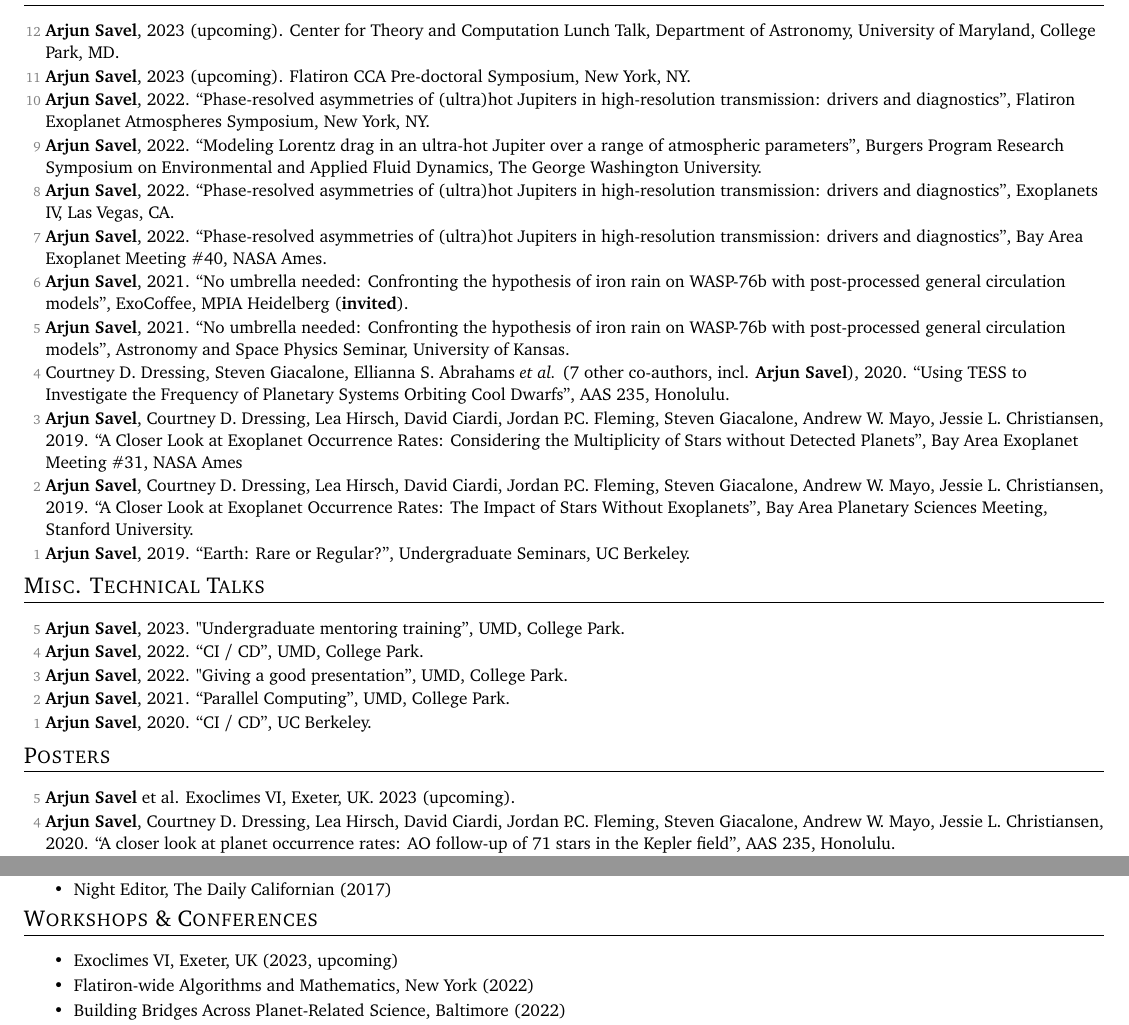
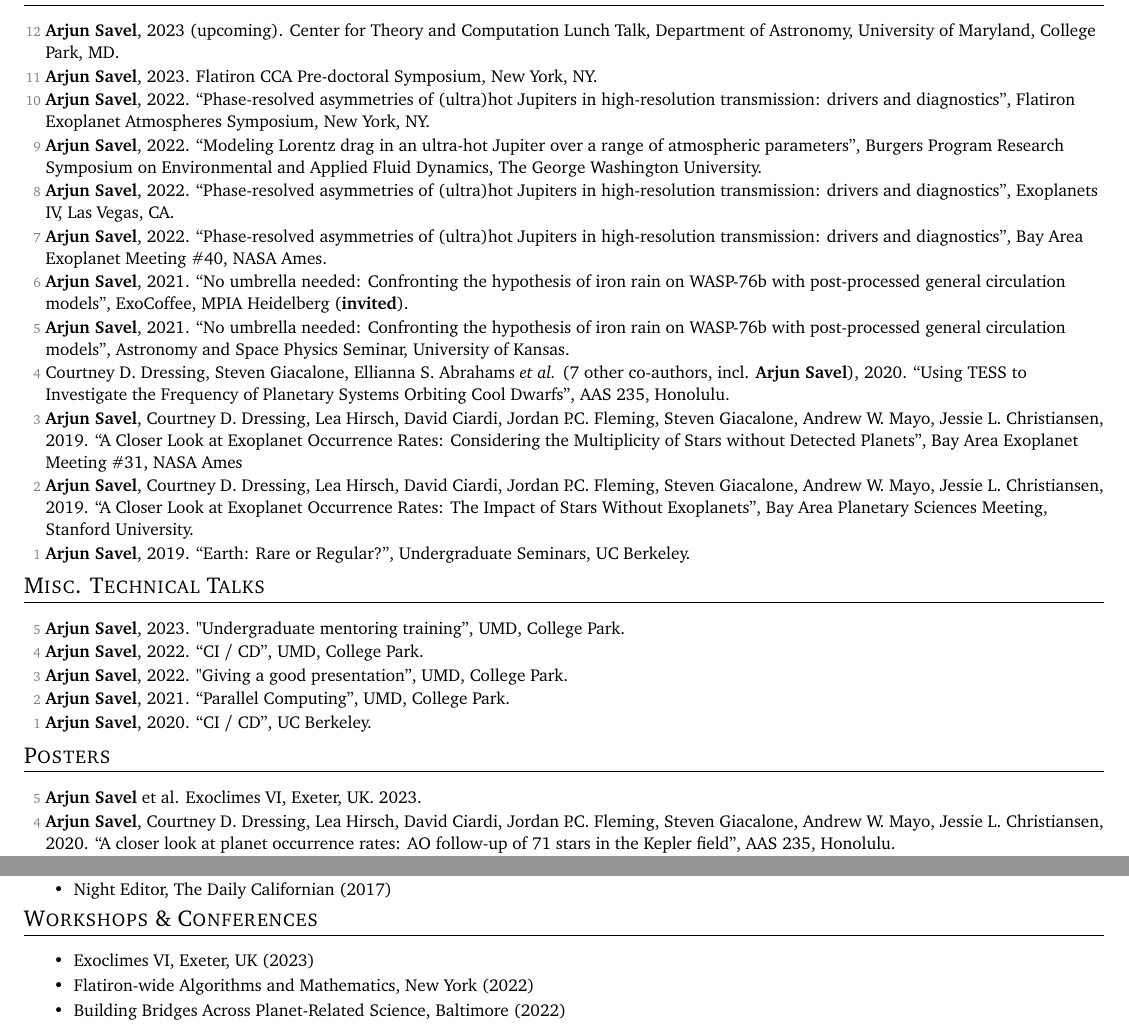
Before and after one commit to arjunsavel/CV, a LaTeX document (main.tex): two parts of pages 3 and 4 of 5, joined at a grey line, cut so that both start at the same text. Compiled offline with pdfLaTeX.

Commit message:
Updates from Overleaf

```diff
--- a/main.tex
+++ b/main.tex
@@ -243,7 +243,7 @@
 
   \item[{\color{numcolor}\scriptsize12}] \textbf{Arjun Savel}, 2023 (upcoming). Center for Theory and Computation Lunch Talk, Department of Astronomy, University of Maryland, College Park, MD.
 
-  \item[{\color{numcolor}\scriptsize11}] \textbf{Arjun Savel}, 2023 (upcoming). Flatiron CCA Pre-doctoral Symposium, New York, NY.
+  \item[{\color{numcolor}\scriptsize11}] \textbf{Arjun Savel}, 2023. Flatiron CCA Pre-doctoral Symposium, New York, NY.
 
 \item[{\color{numcolor}\scriptsize10}] \textbf{Arjun Savel}, 2022. ``Phase-resolved asymmetries of (ultra)hot Jupiters in high-resolution transmission: drivers and diagnostics'', Flatiron Exoplanet Atmospheres Symposium, New York, NY.
 
@@ -286,7 +286,7 @@
 % \resumeSubHeadingListStart
 \small
   \begin{list}{}{\cvlist}
-  \item[{\color{numcolor}\scriptsize5}]\textbf{Arjun Savel} et al. Exoclimes VI, Exeter, UK. 2023 (upcoming).
+  \item[{\color{numcolor}\scriptsize5}]\textbf{Arjun Savel} et al. Exoclimes VI, Exeter, UK. 2023.
 
   \item[{\color{numcolor}\scriptsize4}]\textbf{Arjun Savel}, Courtney D. Dressing, Lea Hirsch, David Ciardi, Jordan P.C. Fleming, Steven Giacalone, Andrew W. Mayo, Jessie L. Christiansen, 2020. “A closer look at planet occurrence rates: AO follow-up of 71 stars in the Kepler field”, AAS 235, Honolulu.
 
@@ -369,7 +369,7 @@
 
 \shorterSection{Workshops \& Conferences}
 \resumeItemListStart
-\resumeItem{}{Exoclimes VI, Exeter, UK (2023, upcoming)}
+\resumeItem{}{Exoclimes VI, Exeter, UK (2023)}
 \resumeItem{}{Flatiron-wide Algorithms and Mathematics, New York (2022)}
 \resumeItem{}{Building Bridges Across Planet-Related Science, Baltimore (2022)}
 \resumeItem{}{Flatiron Exoplanet Atmospheres Symposium, New York (2022)}
```
